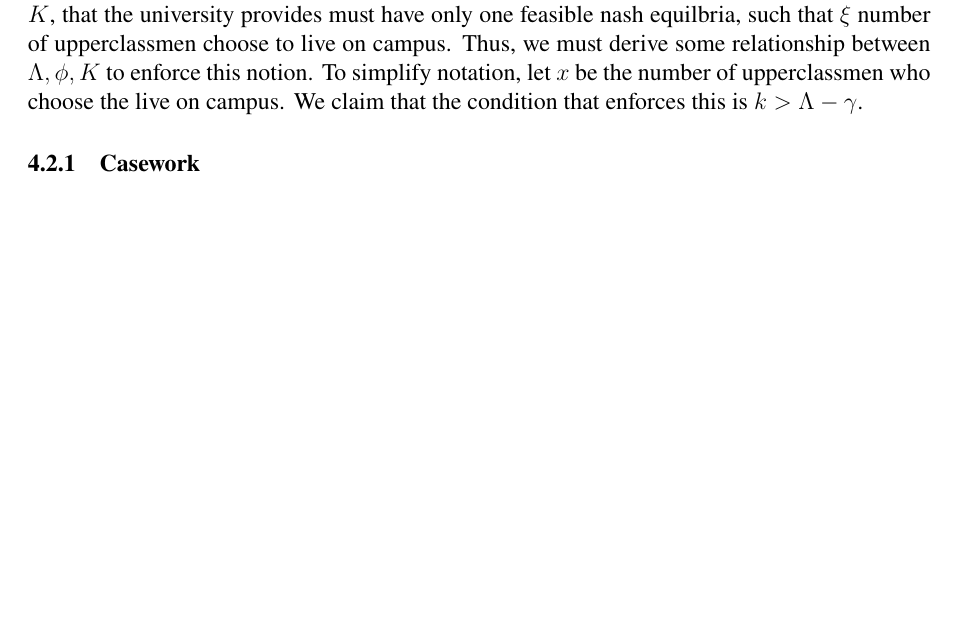
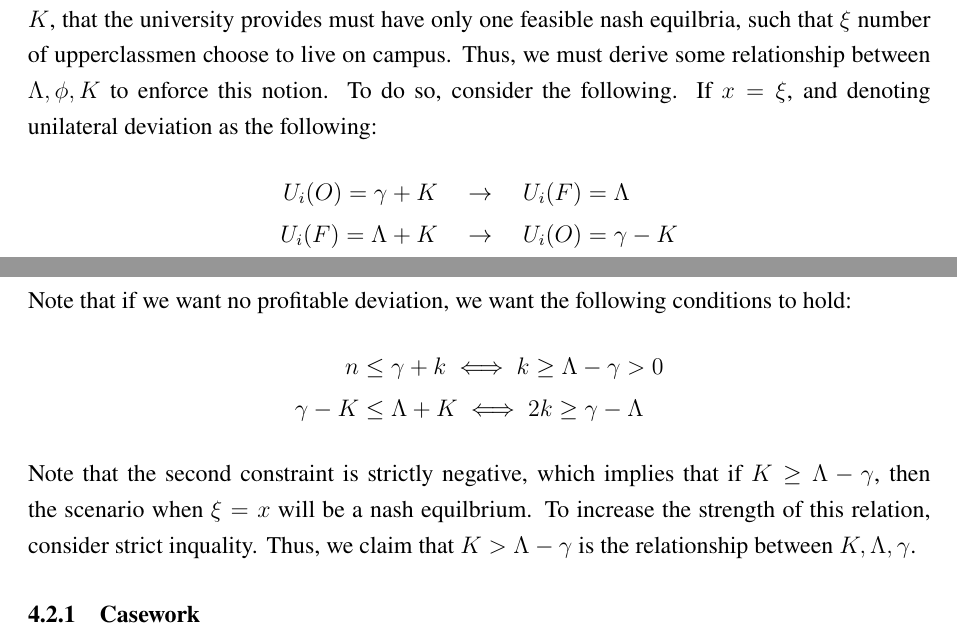
Before and after one commit to anthonykyoon/notes-latex, a LaTeX document (final_proj.tex): part of page 4 of 5 before the commit and two parts of pages 4 and 5 of 7 after it, the two joined at a grey line, cut so that both start at the same text, the shorter picture padded with empty space. Compiled offline with pdfLaTeX.

Commit message:
added notes

```diff
--- a/final_proj.tex
+++ b/final_proj.tex
@@ -9,17 +9,18 @@
 \usepackage{float}
 \usepackage{listings}
 \usepackage{hyperref}
+\usepackage{setspace}
 \usepackage{bm}
 \usepackage{booktabs}  % Improves table formatting
 \usepackage[table]{xcolor}
 
+\onehalfspacing
 \titleformat{\section}{\large\bfseries}{\thesection}{1em}{}
 
 \title{Econ Research Project}
 \author{Chimin Liu, Anthony Yoon, Allison Yang\thanks{We would like to thank Professor Fang for his advice and guidance on this project}}
 \date{\today}
 
-% \doublespacing
 
 \begin{document}
 \maketitle
@@ -95,7 +96,17 @@ However, depending on the number of upperclassmen staying on campus, the Univers
     \end{itemize}
 \end{enumerate}
 \subsection{Solving for optimal incentives}
-The university aims to have $\xi$ number of upperclassmen living on campus. To simplify notation, let $x$ be the number of upperclassmen who choose the live on campus. Thus, the incentive, or $K$, that the university provides must have only one feasible nash equilbria, such that $\xi$ number of upperclassmen choose to live on campus. Thus, we must derive some relationship between $\Lambda, \phi, K$ to enforce this notion. To simplify notation, let $x$ be the number of upperclassmen who choose the live on campus. We claim that the condition that enforces this is $k > \Lambda - \gamma$.
+The university aims to have $\xi$ number of upperclassmen living on campus. To simplify notation, let $x$ be the number of upperclassmen who choose the live on campus. Thus, the incentive, or $K$, that the university provides must have only one feasible nash equilbria, such that $\xi$ number of upperclassmen choose to live on campus. Thus, we must derive some relationship between $\Lambda, \phi, K$ to enforce this notion. To do so, consider the following. If $x = \xi$, and denoting unilateral deviation as the following:
+\begin{align*}
+    U_i(O) = \gamma + K \quad &\to \quad U_i(F) = \Lambda\\
+    U_i(F) = \Lambda + K \quad &\to \quad U_i(O) = \gamma - K
+\end{align*}
+Note that if we want no profitable deviation, we want the following conditions to hold:
+\begin{align*}
+    n &\leq \gamma + k \iff k \geq \Lambda - \gamma > 0 \\
+    \gamma - K & \leq \Lambda + K \iff 2k \geq \gamma - \Lambda
+\end{align*}
+Note that the second constraint is strictly negative, which implies that if $K \geq \Lambda - \gamma$, then the scenario when $\xi = x$ will be a nash equilbrium. To increase the strength of this relation, consider strict inquality. Thus, we claim that $K > \Lambda - \gamma$ is the relationship between $K, \Lambda, \gamma$.
 \subsubsection{Casework}
 \subsubsection*{1. $\mathbf{x = 0}$}
 Since everyone is living off campus, moving to on campus would make them strictly worse off, thus, this makes this case a Nash Equilbria.
```
Also changed, not shown: final_proj.pdf, final_proj.tex (10 more changed lines).
